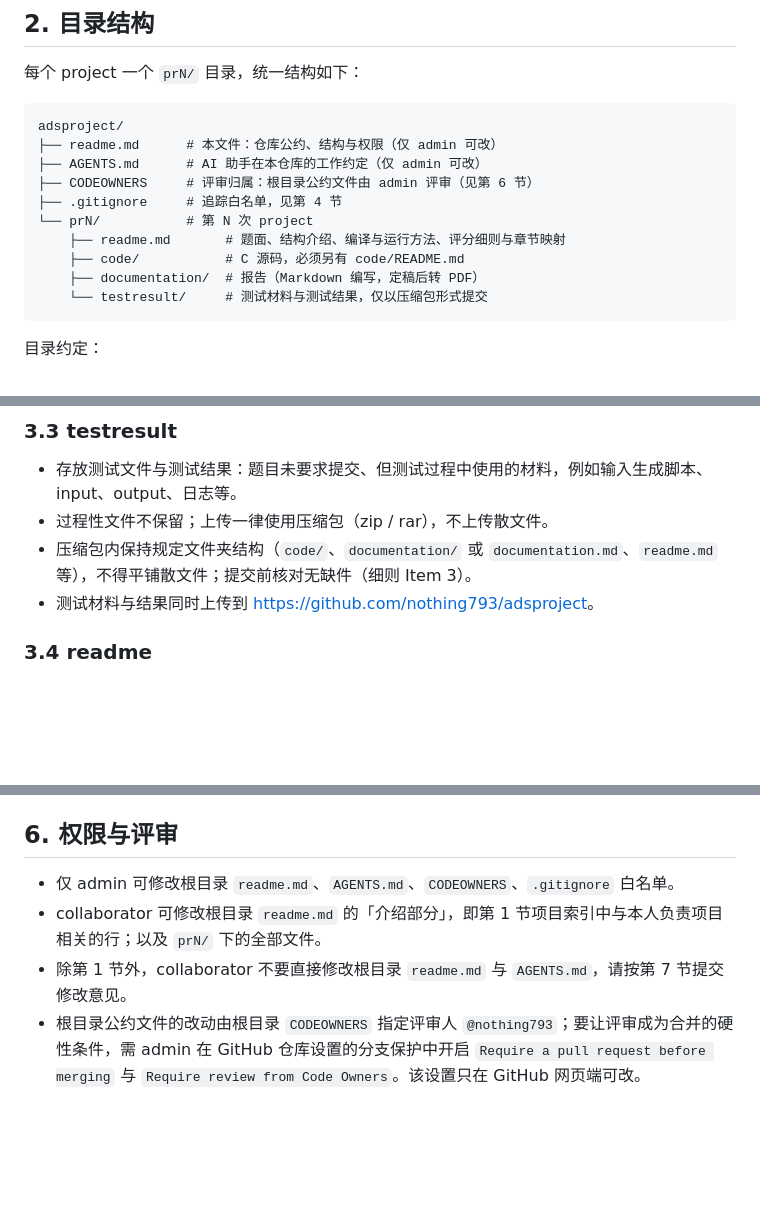
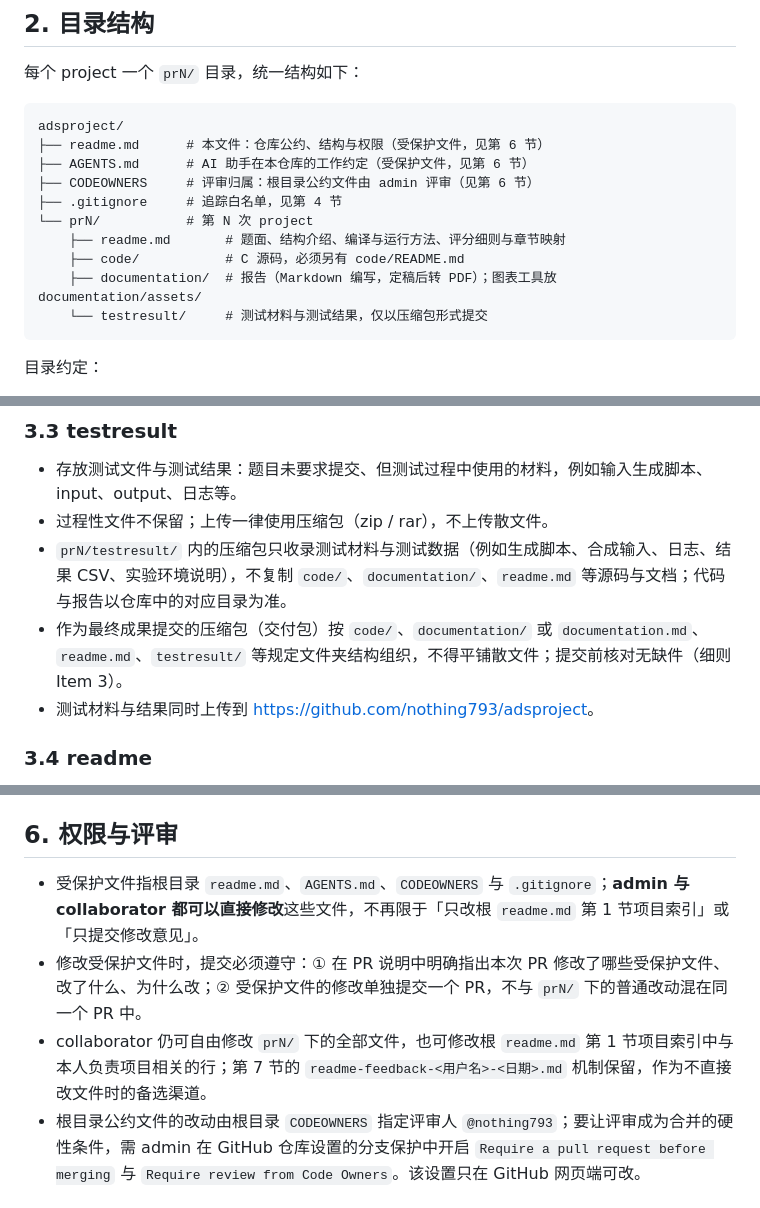
Before and after one commit to nothing793/adsproject, a Markdown page: readme.md, 3 parts joined by grey strips. GitHub-like rendering; blank space fills up the shorter version.

Commit message:
readme/AGENTS：明确图表工具位置、文件头注释与受保护文件权限
- readme.md 第 2 节：目录结构补 documentation/assets/
- readme.md 3.1：要求每个 .c/.h 文件头说明该文件实现的功能
- readme.md 3.2：生成 documentation 图表的脚本统一存放在 prN/documentation/assets/
- readme.md 3.3：拆分为「testresult 压缩包只收录测试材料与测试数据」与「最终成果压缩包保留规定文件夹结构」
- readme.md 第 6 节：受保护文件 admin 与 collaborator 均可直接修改，须在 PR 中说明改动并单独提交 PR；第 2、4 节中原「仅 admin 可改」的表述同步修正
- AGENTS.md 第 1 节：collaborator 权限说明同步更新

````diff
--- a/readme.md
+++ b/readme.md
@@ -25,14 +25,14 @@
 
 ```
 adsproject/
-├── readme.md      # 本文件：仓库公约、结构与权限（仅 admin 可改）
-├── AGENTS.md      # AI 助手在本仓库的工作约定（仅 admin 可改）
+├── readme.md      # 本文件：仓库公约、结构与权限（受保护文件，见第 6 节）
+├── AGENTS.md      # AI 助手在本仓库的工作约定（受保护文件，见第 6 节）
 ├── CODEOWNERS     # 评审归属：根目录公约文件由 admin 评审（见第 6 节）
 ├── .gitignore     # 追踪白名单，见第 4 节
 └── prN/           # 第 N 次 project
     ├── readme.md       # 题面、结构介绍、编译与运行方法、评分细则与章节映射
     ├── code/           # C 源码，必须另有 code/README.md
-    ├── documentation/  # 报告（Markdown 编写，定稿后转 PDF）
+    ├── documentation/  # 报告（Markdown 编写，定稿后转 PDF）；图表工具放 documentation/assets/
     └── testresult/     # 测试材料与测试结果，仅以压缩包形式提交
 ```
 
@@ -92,7 +94,8 @@ adsproject/
 
 - 存放测试文件与测试结果：题目未要求提交、但测试过程中使用的材料，例如输入生成脚本、input、output、日志等。
 - 过程性文件不保留；上传一律使用压缩包（zip / rar），不上传散文件。
-- 压缩包内保持规定文件夹结构（`code/`、`documentation/` 或 `documentation.md`、`readme.md` 等），不得平铺散文件；提交前核对无缺件（细则 Item 3）。
+- `prN/testresult/` 内的压缩包只收录测试材料与测试数据（例如生成脚本、合成输入、日志、结果 CSV、实验环境说明），不复制 `code/`、`documentation/`、`readme.md` 等源码与文档；代码与报告以仓库中的对应目录为准。
+- 作为最终成果提交的压缩包（交付包）按 `code/`、`documentation/` 或 `documentation.md`、`readme.md`、`testresult/` 等规定文件夹结构组织，不得平铺散文件；提交前核对无缺件（细则 Item 3）。
 - 测试材料与结果同时上传到 <https://github.com/nothing793/adsproject>。
 
 ### 3.4 readme
@@ -129,9 +132,9 @@ adsproject/
 
 ## 6. 权限与评审
 
-- 仅 admin 可修改根目录 `readme.md`、`AGENTS.md`、`CODEOWNERS`、`.gitignore` 白名单。
-- collaborator 可修改根目录 `readme.md` 的「介绍部分」，即第 1 节项目索引中与本人负责项目相关的行；以及 `prN/` 下的全部文件。
-- 除第 1 节外，collaborator 不要直接修改根目录 `readme.md` 与 `AGENTS.md`，请按第 7 节提交修改意见。
+- 受保护文件指根目录 `readme.md`、`AGENTS.md`、`CODEOWNERS` 与 `.gitignore`；**admin 与 collaborator 都可以直接修改**这些文件，不再限于「只改根 `readme.md` 第 1 节项目索引」或「只提交修改意见」。
+- 修改受保护文件时，提交必须遵守：① 在 PR 说明中明确指出本次 PR 修改了哪些受保护文件、改了什么、为什么改；② 受保护文件的修改单独提交一个 PR，不与 `prN/` 下的普通改动混在同一个 PR 中。
+- collaborator 仍可自由修改 `prN/` 下的全部文件，也可修改根 `readme.md` 第 1 节项目索引中与本人负责项目相关的行；第 7 节的 `readme-feedback-<用户名>-<日期>.md` 机制保留，作为不直接改文件时的备选渠道。
 - 根目录公约文件的改动由根目录 `CODEOWNERS` 指定评审人 `@nothing793`；要让评审成为合并的硬性条件，需 admin 在 GitHub 仓库设置的分支保护中开启 `Require a pull request before merging` 与 `Require review from Code Owners`。该设置只在 GitHub 网页端可改。
 
 ## 7. 未规定、冲突、歧义的处理
````
Also changed, not shown: other parts of readme.md (+4 -2 lines), AGENTS.md (+1 -1 lines).
